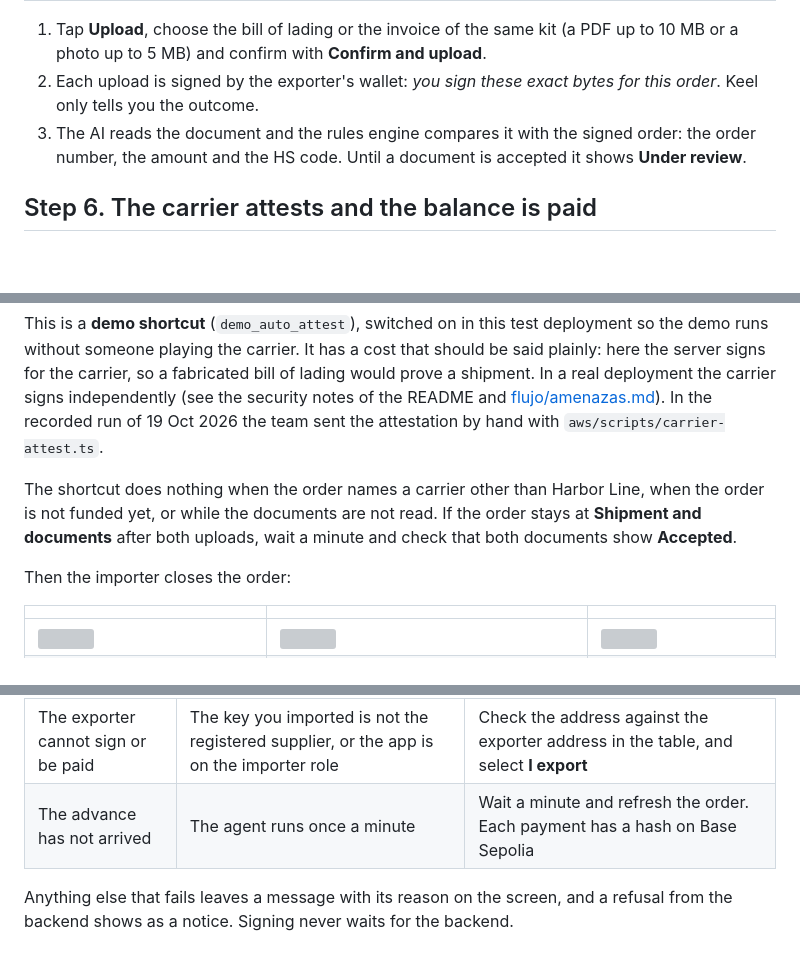
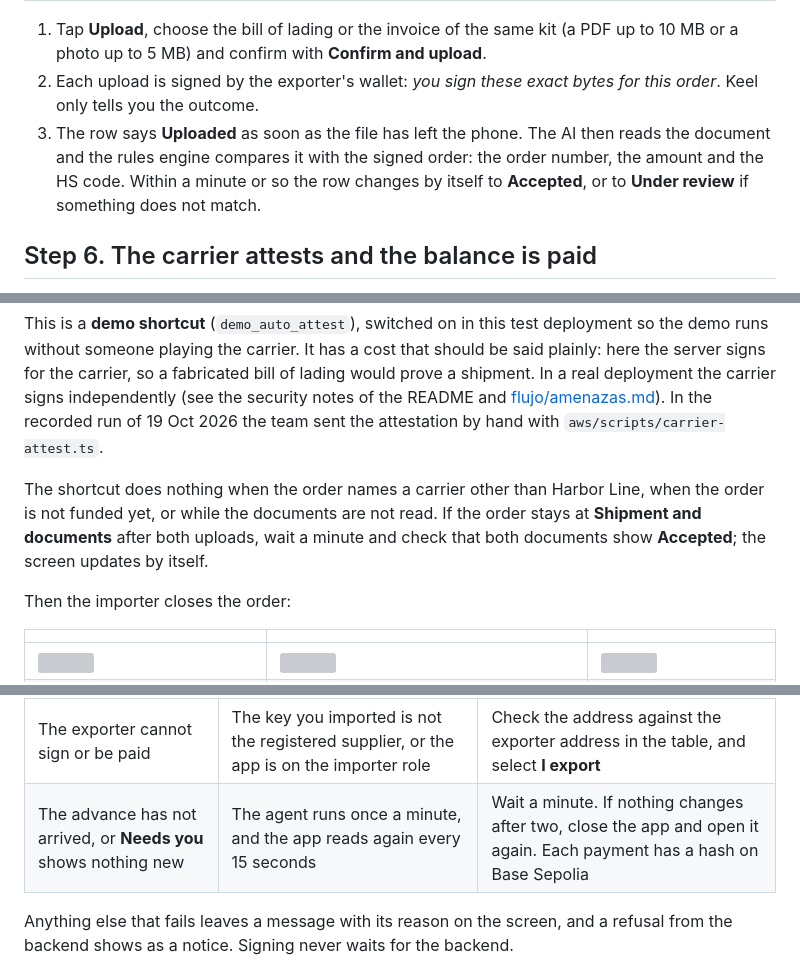
Before and after one commit to FinLinkChile/Keel, a Markdown page: docs/entrega/user-manual.md, 3 parts joined by grey strips. Drawn GitHub-style; blank space fills up the shorter version; grey boxes are pictures that could not be loaded.

Commit message:
docs(entrega): explain the self-refresh and the document statuses in the manual
The manual now says that the app reads again every 15 seconds, that a document row goes from Uploaded to Accepted or Under review on its own, and when to reopen the app.

```diff
--- a/docs/entrega/user-manual.md
+++ b/docs/entrega/user-manual.md
@@ -240,7 +242,7 @@ When the exporter has shipped, its order shows **Ship by … and send the docume
 
 1. Tap **Upload**, choose the bill of lading or the invoice of the same kit (a PDF up to 10 MB or a photo up to 5 MB) and confirm with **Confirm and upload**.
 2. Each upload is signed by the exporter's wallet: *you sign these exact bytes for this order*. Keel only tells you the outcome.
-3. The AI reads the document and the rules engine compares it with the signed order: the order number, the amount and the HS code. Until a document is accepted it shows **Under review**.
+3. The row says **Uploaded** as soon as the file has left the phone. The AI then reads the document and the rules engine compares it with the signed order: the order number, the amount and the HS code. Within a minute or so the row changes by itself to **Accepted**, or to **Under review** if something does not match.
 
 ## Step 6. The carrier attests and the balance is paid
 
@@ -248,7 +250,7 @@ The carrier signs that the cargo is on board, and the contract needs that second
 
 This is a **demo shortcut** (`demo_auto_attest`), switched on in this test deployment so the demo runs without someone playing the carrier. It has a cost that should be said plainly: here the server signs for the carrier, so a fabricated bill of lading would prove a shipment. In a real deployment the carrier signs independently (see the security notes of the README and [flujo/amenazas.md](../flujo/amenazas.md)). In the recorded run of 19 Oct 2026 the team sent the attestation by hand with `aws/scripts/carrier-attest.ts`.
 
-The shortcut does nothing when the order names a carrier other than Harbor Line, when the order is not funded yet, or while the documents are not read. If the order stays at **Shipment and documents** after both uploads, wait a minute and check that both documents show **Accepted**.
+The shortcut does nothing when the order names a carrier other than Harbor Line, when the order is not funded yet, or while the documents are not read. If the order stays at **Shipment and documents** after both uploads, wait a minute and check that both documents show **Accepted**; the screen updates by itself.
 
 Then the importer closes the order:
 
@@ -300,7 +302,7 @@ Adding a supplier and the test transfer that verifies it are not available in th
 | **The agent could not read this file** | The proforma is not readable | Fill in the terms by hand and keep the file attached |
 | The importer cannot sign | The key you imported is not an owner of the importer's Safe, or the app is on the exporter role | Check the address in **Wallet check** against the importer address in the table at the start, and select **I import** |
 | The exporter cannot sign or be paid | The key you imported is not the registered supplier, or the app is on the importer role | Check the address against the exporter address in the table, and select **I export** |
-| The advance has not arrived | The agent runs once a minute | Wait a minute and refresh the order. Each payment has a hash on Base Sepolia |
+| The advance has not arrived, or **Needs you** shows nothing new | The agent runs once a minute, and the app reads again every 15 seconds | Wait a minute. If nothing changes after two, close the app and open it again. Each payment has a hash on Base Sepolia |
 
 Anything else that fails leaves a message with its reason on the screen, and a refusal from the backend shows as a notice. Signing never waits for the backend.
 
```
Also changed, not shown: other parts of docs/entrega/user-manual.md (+2 -0 lines).
